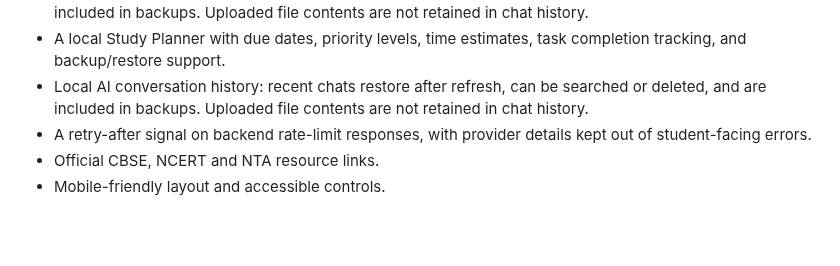
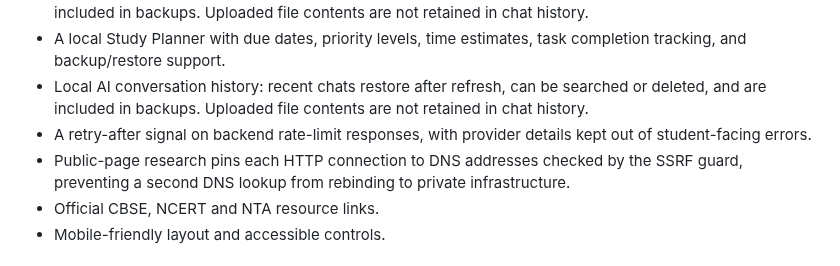
Before and after one commit to ram1234598766-dotcom/KaushalPath, a Markdown page: README.md, the part around the change. Rendered like a GitHub page; blank space fills up the shorter version.

Commit message:
Document research DNS pinning

```diff
--- a/README.md
+++ b/README.md
@@ -17,6 +17,7 @@ KaushalPath is a responsive student workspace with a purple learning dashboard,
 - A local Study Planner with due dates, priority levels, time estimates, task completion tracking, and backup/restore support.
 - Local AI conversation history: recent chats restore after refresh, can be searched or deleted, and are included in backups. Uploaded file contents are not retained in chat history.
 - A retry-after signal on backend rate-limit responses, with provider details kept out of student-facing errors.
+- Public-page research pins each HTTP connection to DNS addresses checked by the SSRF guard, preventing a second DNS lookup from rebinding to private infrastructure.
 - Official CBSE, NCERT and NTA resource links.
 - Mobile-friendly layout and accessible controls.
 
```
